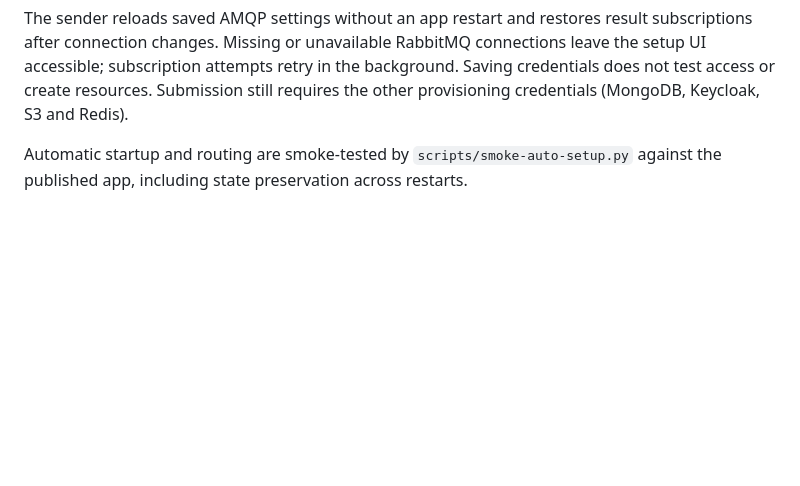
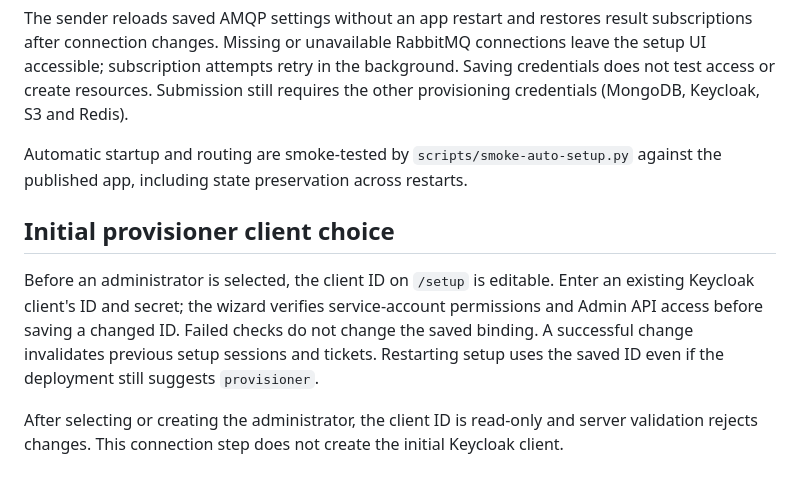
Before and after one commit to aetheric-forge/aetheric-admin, a Markdown page: docs/bootstrap.md, the part around the change. Drawn GitHub-style; blank space fills up the shorter version.

Commit message:
Document initial provisioner client selection and lock boundary

```diff
--- a/docs/bootstrap.md
+++ b/docs/bootstrap.md
@@ -104,3 +104,9 @@ These connections may use different hosts and accounts. Both are encrypted in th
 The sender reloads saved AMQP settings without an app restart and restores result subscriptions after connection changes. Missing or unavailable RabbitMQ connections leave the setup UI accessible; subscription attempts retry in the background. Saving credentials does not test access or create resources. Submission still requires the other provisioning credentials (MongoDB, Keycloak, S3 and Redis).
 
 Automatic startup and routing are smoke-tested by `scripts/smoke-auto-setup.py` against the published app, including state preservation across restarts.
+
+## Initial provisioner client choice
+
+Before an administrator is selected, the client ID on `/setup` is editable. Enter an existing Keycloak client's ID and secret; the wizard verifies service-account permissions and Admin API access before saving a changed ID. Failed checks do not change the saved binding. A successful change invalidates previous setup sessions and tickets. Restarting setup uses the saved ID even if the deployment still suggests `provisioner`.
+
+After selecting or creating the administrator, the client ID is read-only and server validation rejects changes. This connection step does not create the initial Keycloak client.
```
